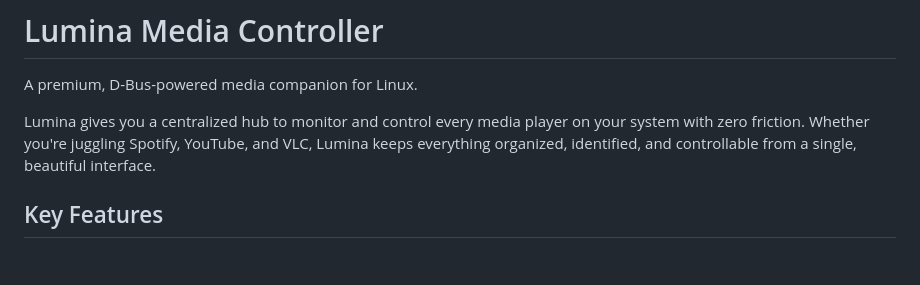
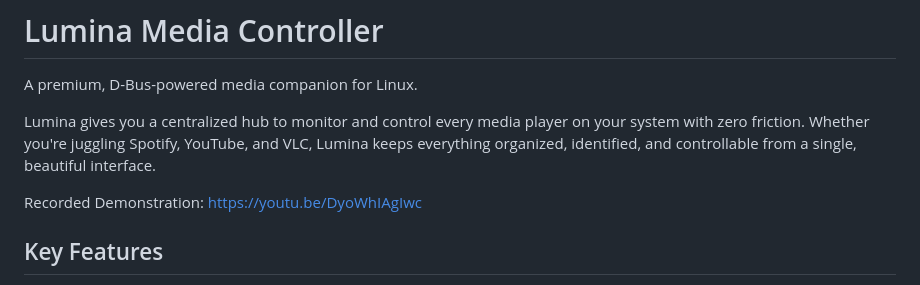
Before and after one commit to jordanblakey/lumina-media-controller, a Markdown page: README.md, the part around the change. Drawn GitHub-style; blank space fills up the shorter version.

Commit message:
Add recorded demonstration link to README
Added a link to a recorded demonstration of Lumina.

```diff
--- a/README.md
+++ b/README.md
@@ -3,6 +3,8 @@
 A premium, D-Bus-powered media companion for Linux.
 
 Lumina gives you a centralized hub to monitor and control every media player on your system with zero friction. Whether you're juggling Spotify, YouTube, and VLC, Lumina keeps everything organized, identified, and controllable from a single, beautiful interface.
+
+Recorded Demonstration: https://youtu.be/DyoWhIAgIwc
 
 ## Key Features
 
```
